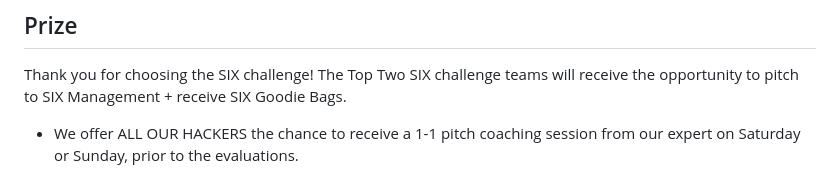
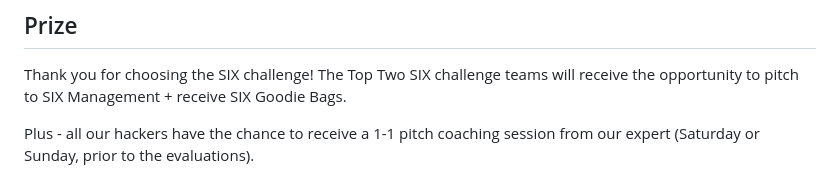
Before and after one commit to LissanKoirala/SwissHacks-Six, a Markdown page: README.md, the part around the change. GitHub-like rendering.

```diff
--- a/README.md
+++ b/README.md
@@ -102,4 +102,4 @@ Data conventions for the portfolio workbook: all amounts are in CHF; ISINs follo
 Thank you for choosing the SIX challenge!
 The Top Two SIX challenge teams will receive the opportunity to pitch to SIX Management + receive SIX Goodie Bags.
 
-+ We offer ALL OUR HACKERS the chance to receive a 1-1 pitch coaching session from our expert on Saturday or Sunday, prior to the evaluations.
+Plus - all our hackers have the chance to receive a 1-1 pitch coaching session from our expert (Saturday or Sunday, prior to the evaluations).
```
